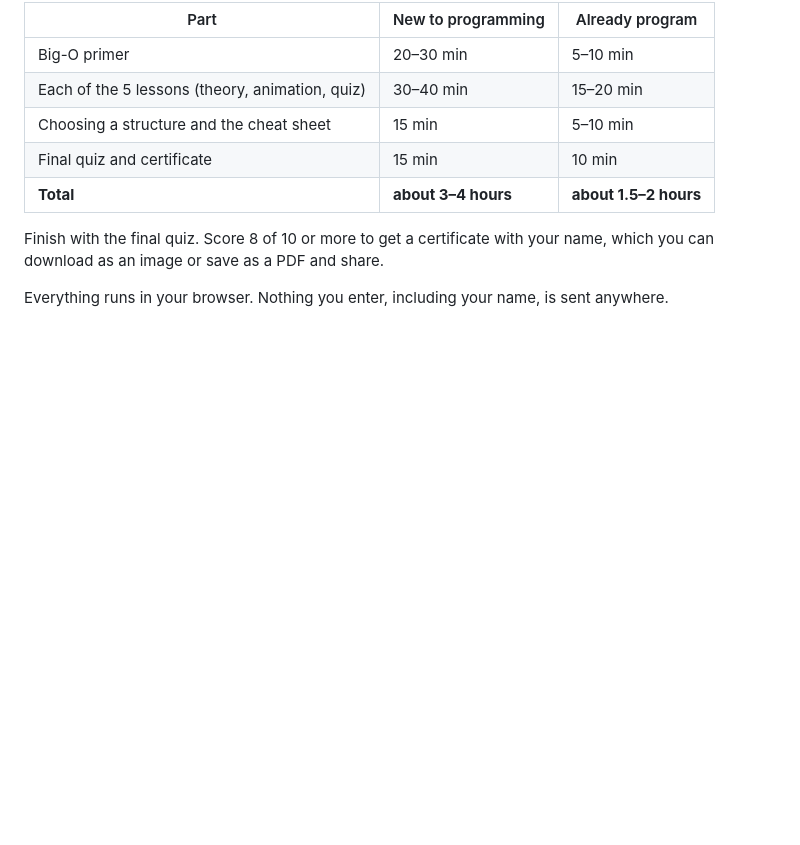
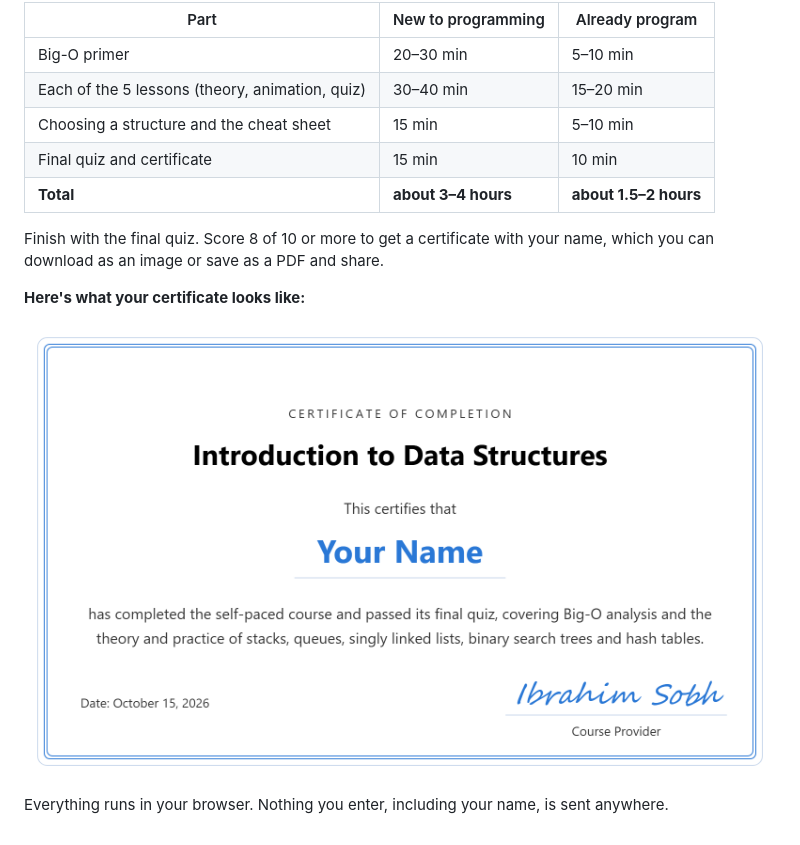
Before and after one commit to IbrahimSobh/introduction-to-data-structures, a Markdown page: README.md, the part around the change. GitHub-like rendering; pictures changed too: images/certificate-sample.png (added); blank space fills up the shorter version.

Commit message:
Add sample certificate to README
Co-Authored-By: Claude Opus 5.5 <noreply@anthropic.com>

```diff
--- a/README.md
+++ b/README.md
@@ -18,4 +18,8 @@ A free, self-paced course on the five foundational data structures: stacks, queu
 
 Finish with the final quiz. Score 8 of 10 or more to get a certificate with your name, which you can download as an image or save as a PDF and share.
 
+**Here's what your certificate looks like:**
+
+![Sample certificate of completion for Introduction to Data Structures, with the learner's name, the date and the course provider's signature](images/certificate-sample.png)
+
 Everything runs in your browser. Nothing you enter, including your name, is sent anywhere.
```
